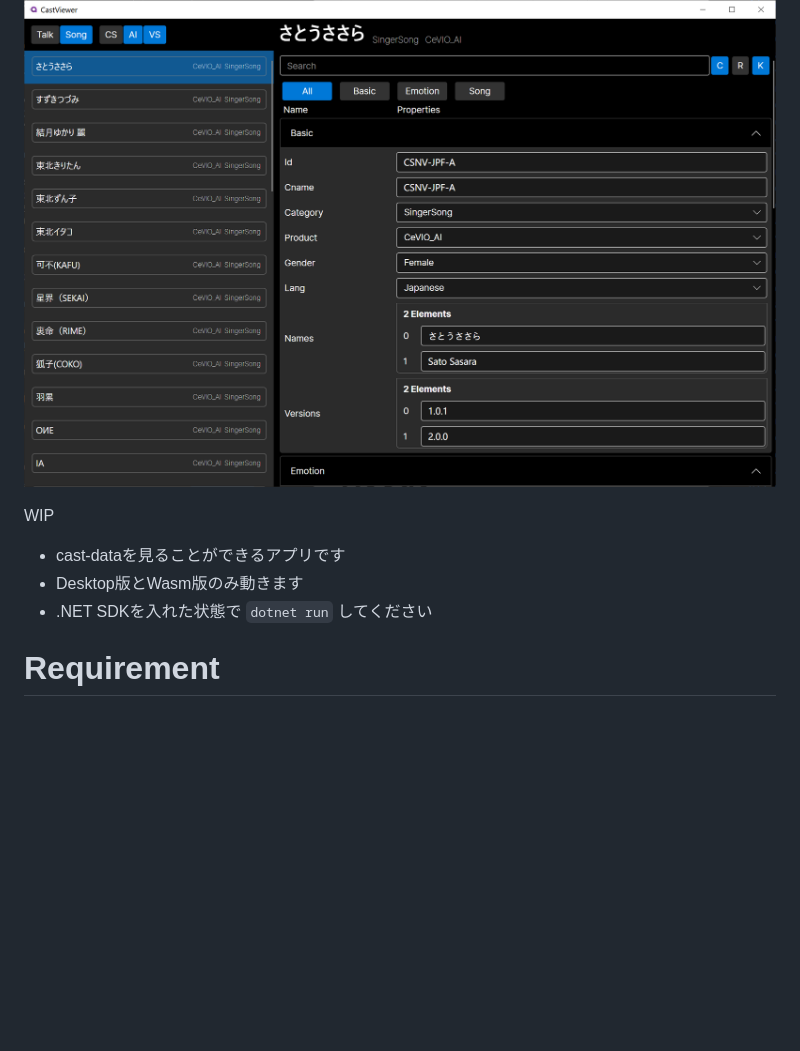
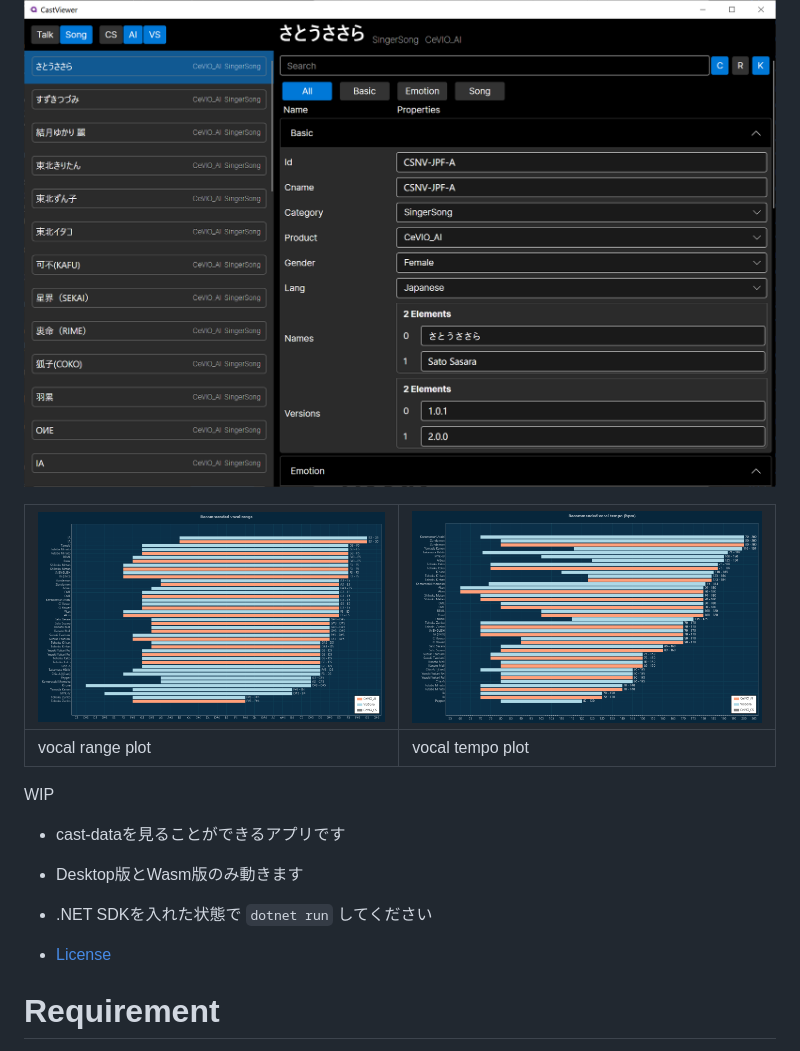
Before and after one commit to InuInu2022/cevio-casts, a Markdown page: README.md, the part around the change. GitHub-like rendering; pictures changed too: viewer/screenshots/castviewer_vocal_range_plot.png (added), viewer/screenshots/castviewer_vocal_tempo_plot.png (added); blank space fills up the shorter version.

Commit message:
docs: update readme & licenses

```diff
--- a/README.md
+++ b/README.md
@@ -42,11 +42,17 @@ Definition data for CeVIO casts (voice library) defined in JSON format.
 
 ![castviwer](viewer/screenshots/castviewer_standalone_desktop.png)
 
+|![vocal range](viewer/screenshots/castviewer_vocal_range_plot.png)|![vocal range](viewer/screenshots/castviewer_vocal_tempo_plot.png)|
+|---|---|
+|vocal range plot|vocal tempo plot|
+
 WIP
 
 - cast-dataを見ることができるアプリです
 - Desktop版とWasm版のみ動きます
 - .NET SDKを入れた状態で `dotnet run` してください
+
+- [License](viewer/CastViewer/License/)
 
 # Requirement
 
```
Also changed, not shown: 8 other files.
